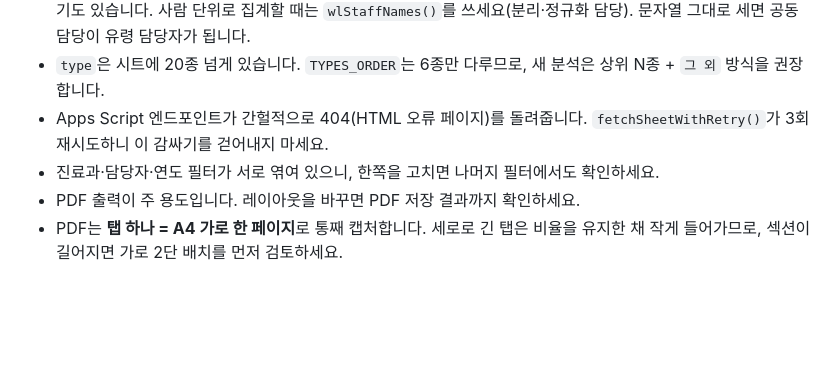
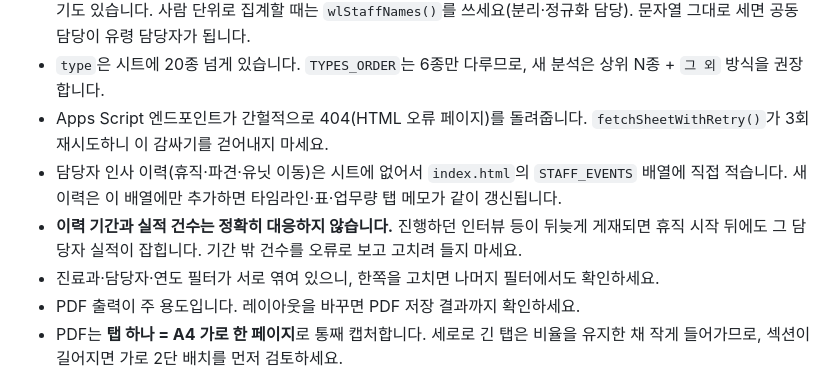
Before and after one commit to daye8965/amc-pr-unit, a Markdown page: CLAUDE.md, the part around the change. Drawn GitHub-style; blank space fills up the shorter version.

Commit message:
Record how staff history relates to the logged counts
Co-Authored-By: Claude Opus 5 <noreply@anthropic.com>

```diff
--- a/CLAUDE.md
+++ b/CLAUDE.md
@@ -43,6 +43,8 @@
   사람 단위로 집계할 때는 `wlStaffNames()`를 쓰세요(분리·정규화 담당). 문자열 그대로 세면 공동 담당이 유령 담당자가 됩니다.
 - `type`은 시트에 20종 넘게 있습니다. `TYPES_ORDER`는 6종만 다루므로, 새 분석은 상위 N종 + `그 외` 방식을 권장합니다.
 - Apps Script 엔드포인트가 간헐적으로 404(HTML 오류 페이지)를 돌려줍니다. `fetchSheetWithRetry()`가 3회 재시도하니 이 감싸기를 걷어내지 마세요.
+- 담당자 인사 이력(휴직·파견·유닛 이동)은 시트에 없어서 `index.html`의 `STAFF_EVENTS` 배열에 직접 적습니다. 새 이력은 이 배열에만 추가하면 타임라인·표·업무량 탭 메모가 같이 갱신됩니다.
+- **이력 기간과 실적 건수는 정확히 대응하지 않습니다.** 진행하던 인터뷰 등이 뒤늦게 게재되면 휴직 시작 뒤에도 그 담당자 실적이 잡힙니다. 기간 밖 건수를 오류로 보고 고치려 들지 마세요.
 - 진료과·담당자·연도 필터가 서로 엮여 있으니, 한쪽을 고치면 나머지 필터에서도 확인하세요.
 - PDF 출력이 주 용도입니다. 레이아웃을 바꾸면 PDF 저장 결과까지 확인하세요.
 - PDF는 **탭 하나 = A4 가로 한 페이지**로 통째 캡처합니다. 세로로 긴 탭은 비율을 유지한 채 작게 들어가므로, 섹션이 길어지면 가로 2단 배치를 먼저 검토하세요.
```
